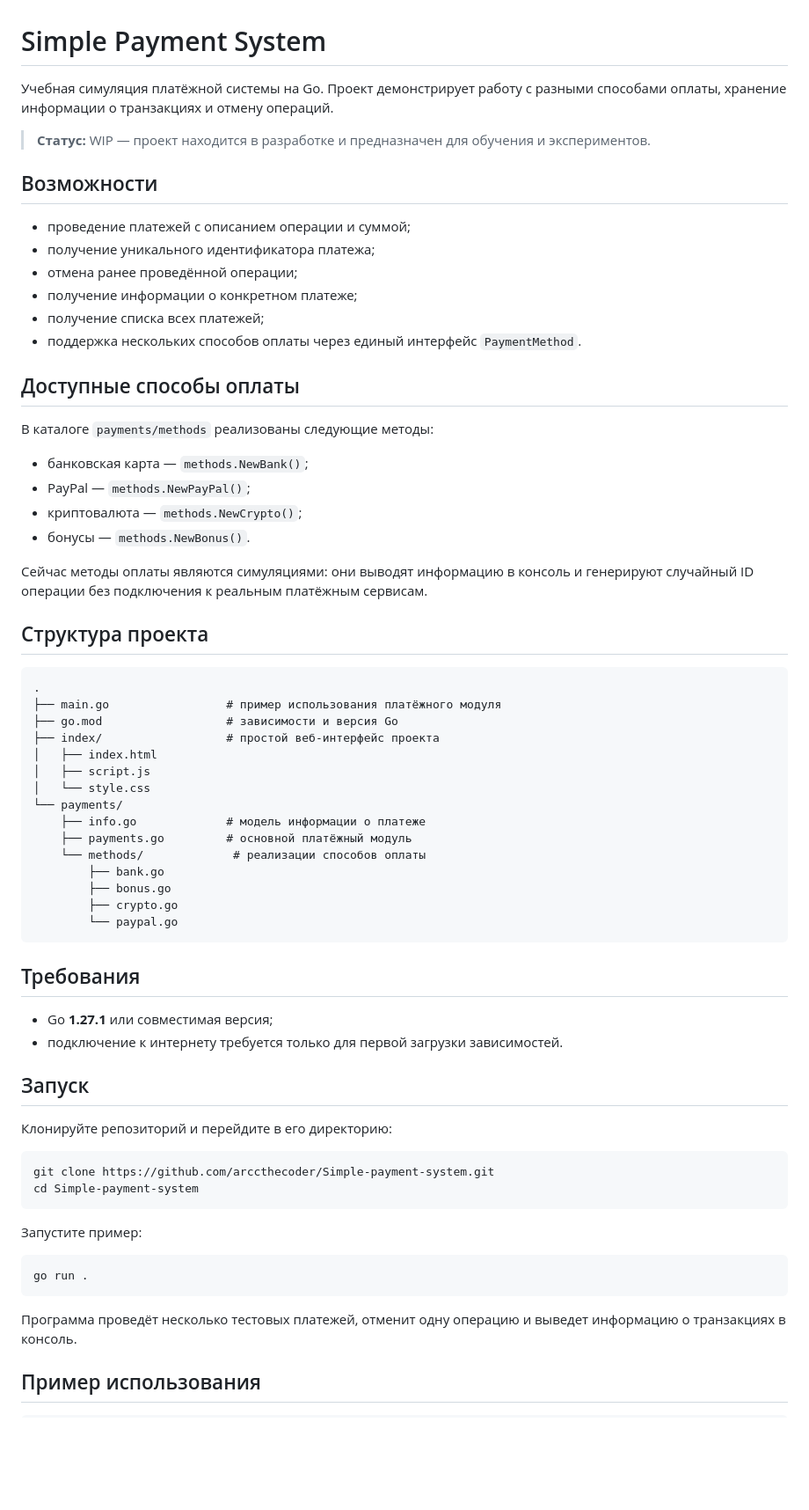
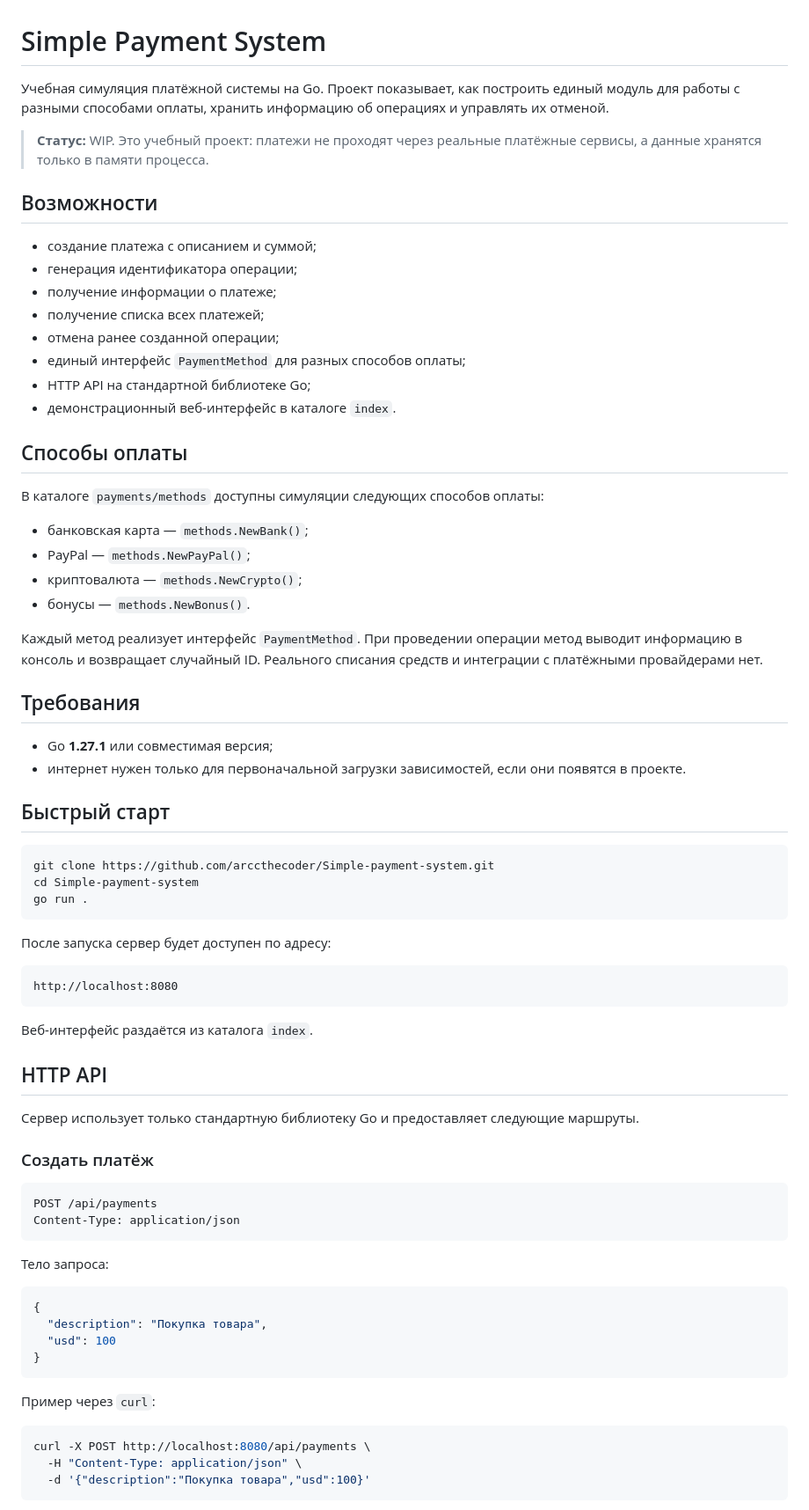
Before and after one commit to arccthecoder/Simple-payment-system, a Markdown page: README.md, the part around one of its changes. Shown at 88% size. GitHub-like rendering; blank space fills up the shorter version.

Commit message:
docs: обновить README с описанием API и запуска

````diff
--- a/README.md
+++ b/README.md
@@ -1,69 +1,77 @@
 # Simple Payment System
 
-Учебная симуляция платёжной системы на Go. Проект демонстрирует работу с разными способами оплаты, хранение информации о транзакциях и отмену операций.
+Учебная симуляция платёжной системы на Go. Проект показывает, как построить единый модуль для работы с разными способами оплаты, хранить информацию об операциях и управлять их отменой.
 
-> **Статус:** WIP — проект находится в разработке и предназначен для обучения и экспериментов.
+> **Статус:** WIP. Это учебный проект: платежи не проходят через реальные платёжные сервисы, а данные хранятся только в памяти процесса.
 
 ## Возможности
 
-- проведение платежей с описанием операции и суммой;
-- получение уникального идентификатора платежа;
-- отмена ранее проведённой операции;
-- получение информации о конкретном платеже;
+- создание платежа с описанием и суммой;
+- генерация идентификатора операции;
+- получение информации о платеже;
 - получение списка всех платежей;
-- поддержка нескольких способов оплаты через единый интерфейс `PaymentMethod`.
+- отмена ранее созданной операции;
+- единый интерфейс `PaymentMethod` для разных способов оплаты;
+- HTTP API на стандартной библиотеке Go;
+- демонстрационный веб-интерфейс в каталоге `index`.
 
-## Доступные способы оплаты
+## Способы оплаты
 
-В каталоге `payments/methods` реализованы следующие методы:
+В каталоге `payments/methods` доступны симуляции следующих способов оплаты:
 
 - банковская карта — `methods.NewBank()`;
 - PayPal — `methods.NewPayPal()`;
 - криптовалюта — `methods.NewCrypto()`;
 - бонусы — `methods.NewBonus()`.
 
-Сейчас методы оплаты являются симуляциями: они выводят информацию в консоль и генерируют случайный ID операции без подключения к реальным платёжным сервисам.
-
-## Структура проекта
-
-```text
-.
-├── main.go                 # пример использования платёжного модуля
-├── go.mod                  # зависимости и версия Go
-├── index/                  # простой веб-интерфейс проекта
-│   ├── index.html
-│   ├── script.js
-│   └── style.css
-└── payments/
-    ├── info.go             # модель информации о платеже
-    ├── payments.go         # основной платёжный модуль
-    └── methods/             # реализации способов оплаты
-        ├── bank.go
-        ├── bonus.go
-        ├── crypto.go
-        └── paypal.go
-```
+Каждый метод реализует интерфейс `PaymentMethod`. При проведении операции метод выводит информацию в консоль и возвращает случайный ID. Реального списания средств и интеграции с платёжными провайдерами нет.
 
 ## Требования
 
 - Go **1.27.1** или совместимая версия;
-- подключение к интернету требуется только для первой загрузки зависимостей.
+- интернет нужен только для первоначальной загрузки зависимостей, если они появятся в проекте.
 
-## Запуск
-
-Клонируйте репозиторий и перейдите в его директорию:
+## Быстрый старт
 
 ```bash
 git clone https://github.com/arccthecoder/Simple-payment-system.git
 cd Simple-payment-system
-```
-
-Запустите пример:
-
-```bash
 go run .
 ```
 
-Программа проведёт несколько тестовых платежей, отменит одну операцию и выведет информацию о транзакциях в консоль.
+После запуска сервер будет доступен по адресу:
 
-## Пример использования
+```text
+http://localhost:8080
+```
+
+Веб-интерфейс раздаётся из каталога `index`.
+
+## HTTP API
+
+Сервер использует только стандартную библиотеку Go и предоставляет следующие маршруты.
+
+### Создать платёж
+
+```http
+POST /api/payments
+Content-Type: application/json
+```
+
+Тело запроса:
+
+```json
+{
+  "description": "Покупка товара",
+  "usd": 100
+}
+```
+
+Пример через `curl`:
+
+```bash
+curl -X POST http://localhost:8080/api/payments \
+  -H "Content-Type: application/json" \
+  -d '{"description":"Покупка товара","usd":100}'
+```
+
````
Also changed, not shown: other parts of README.md (+118 -37 lines).
